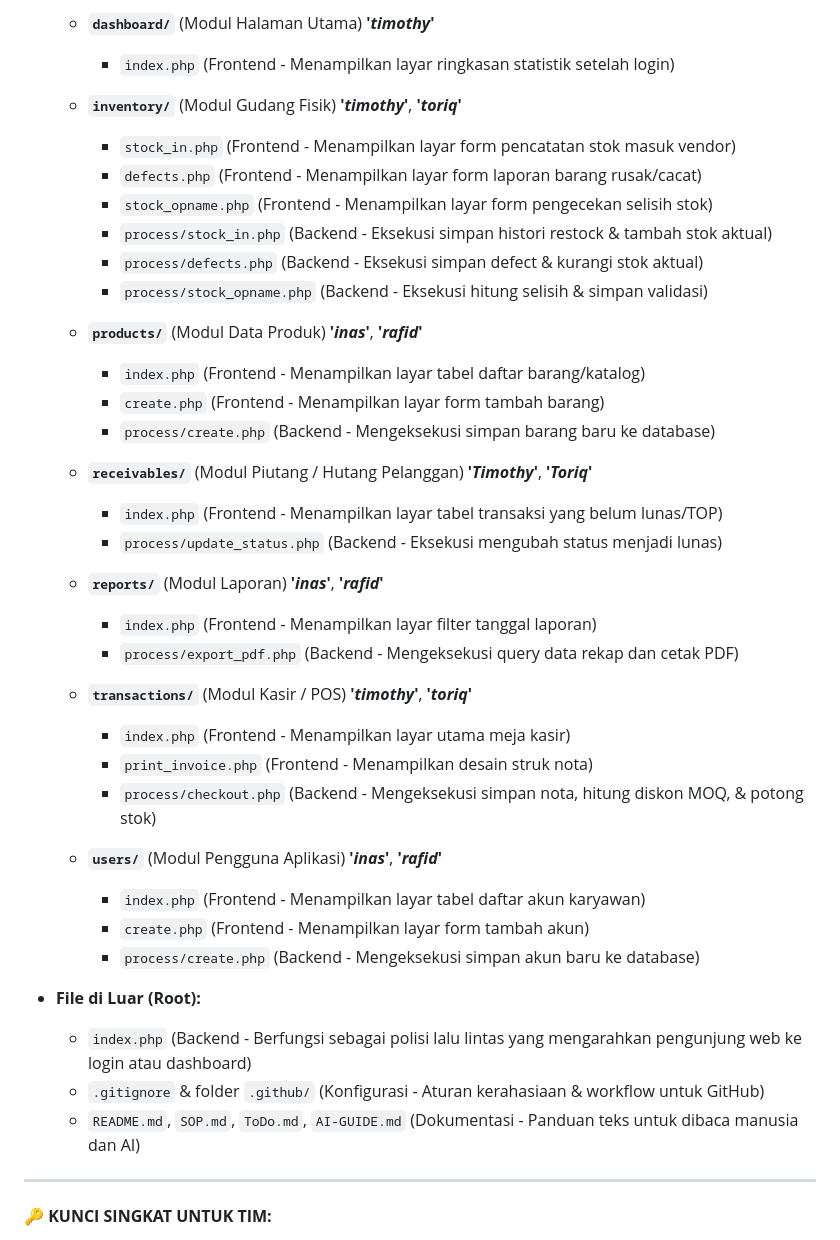
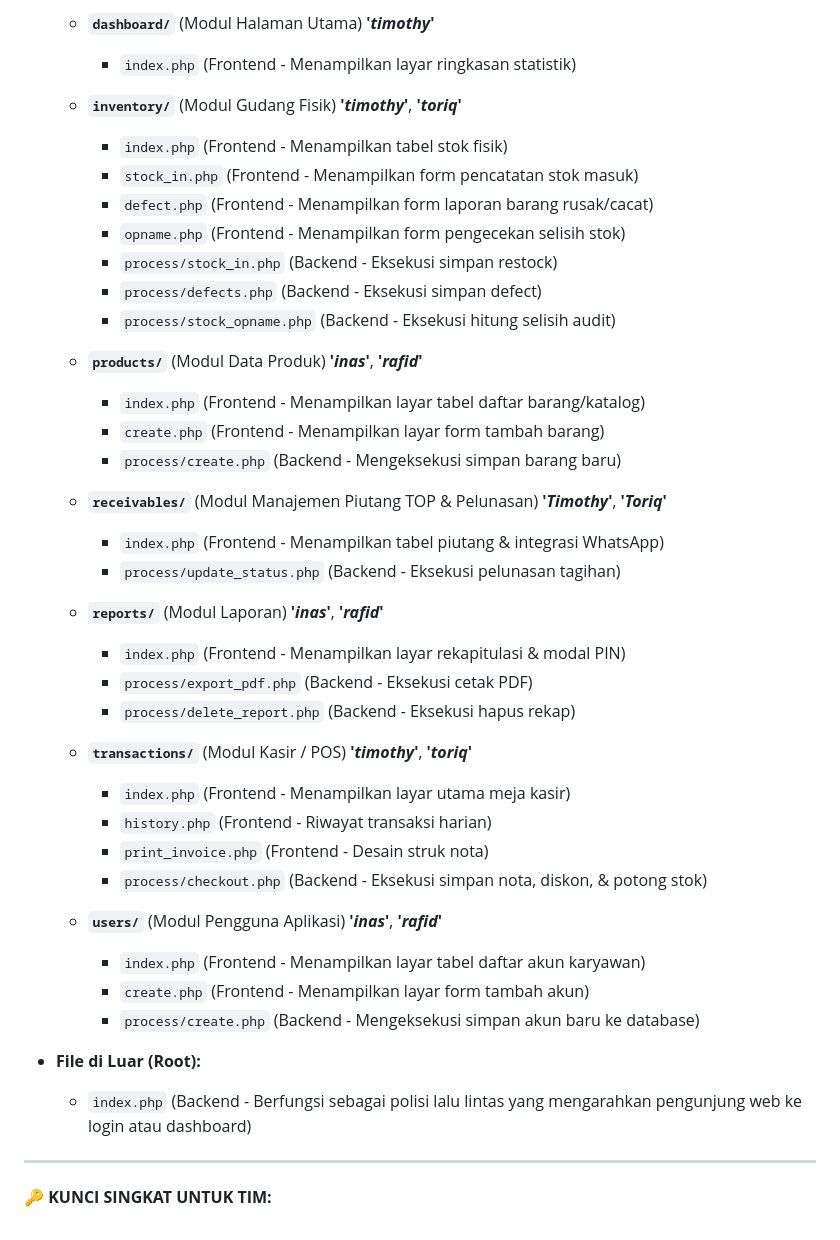
Before and after one commit to Pidddd/SI-DRIPP, a Markdown page: notes.md, the part around one of its changes. Rendered like a GitHub page.

Commit message:
Update Notes

```diff
--- a/notes.md
+++ b/notes.md
@@ -34,33 +33,36 @@
     - `process/create.php` (Backend - Mengeksekusi simpan kategori baru ke database)
 
   - **`dashboard/`** (Modul Halaman Utama) **'_timothy_'**
-    - `index.php` (Frontend - Menampilkan layar ringkasan statistik setelah login)
+    - `index.php` (Frontend - Menampilkan layar ringkasan statistik)
 
   - **`inventory/`** (Modul Gudang Fisik) **'_timothy_'**, **'_toriq_'**
-    - `stock_in.php` (Frontend - Menampilkan layar form pencatatan stok masuk vendor)
-    - `defects.php` (Frontend - Menampilkan layar form laporan barang rusak/cacat)
-    - `stock_opname.php` (Frontend - Menampilkan layar form pengecekan selisih stok)
-    - `process/stock_in.php` (Backend - Eksekusi simpan histori restock & tambah stok aktual)
-    - `process/defects.php` (Backend - Eksekusi simpan defect & kurangi stok aktual)
-    - `process/stock_opname.php` (Backend - Eksekusi hitung selisih & simpan validasi)
+    - `index.php` (Frontend - Menampilkan tabel stok fisik)
+    - `stock_in.php` (Frontend - Menampilkan form pencatatan stok masuk)
+    - `defect.php` (Frontend - Menampilkan form laporan barang rusak/cacat)
+    - `opname.php` (Frontend - Menampilkan form pengecekan selisih stok)
+    - `process/stock_in.php` (Backend - Eksekusi simpan restock)
+    - `process/defects.php` (Backend - Eksekusi simpan defect)
+    - `process/stock_opname.php` (Backend - Eksekusi hitung selisih audit)
 
   - **`products/`** (Modul Data Produk) **'_inas_'**, **'_rafid_'**
     - `index.php` (Frontend - Menampilkan layar tabel daftar barang/katalog)
     - `create.php` (Frontend - Menampilkan layar form tambah barang)
-    - `process/create.php` (Backend - Mengeksekusi simpan barang baru ke database)
+    - `process/create.php` (Backend - Mengeksekusi simpan barang baru)
 
-  - **`receivables/`** (Modul Piutang / Hutang Pelanggan) **'_Timothy_'**, **'_Toriq_'**
-    - `index.php` (Frontend - Menampilkan layar tabel transaksi yang belum lunas/TOP)
-    - `process/update_status.php` (Backend - Eksekusi mengubah status menjadi lunas)
+  - **`receivables/`** (Modul Manajemen Piutang TOP & Pelunasan) **'_Timothy_'**, **'_Toriq_'**
+    - `index.php` (Frontend - Menampilkan tabel piutang & integrasi WhatsApp)
+    - `process/update_status.php` (Backend - Eksekusi pelunasan tagihan)
 
   - **`reports/`** (Modul Laporan) **'_inas_'**, **'_rafid_'**
-    - `index.php` (Frontend - Menampilkan layar filter tanggal laporan)
-    - `process/export_pdf.php` (Backend - Mengeksekusi query data rekap dan cetak PDF)
+    - `index.php` (Frontend - Menampilkan layar rekapitulasi & modal PIN)
+    - `process/export_pdf.php` (Backend - Eksekusi cetak PDF)
+    - `process/delete_report.php` (Backend - Eksekusi hapus rekap)
 
   - **`transactions/`** (Modul Kasir / POS) **'_timothy_'**, **'_toriq_'**
     - `index.php` (Frontend - Menampilkan layar utama meja kasir)
-    - `print_invoice.php` (Frontend - Menampilkan desain struk nota)
-    - `process/checkout.php` (Backend - Mengeksekusi simpan nota, hitung diskon MOQ, & potong stok)
+    - `history.php` (Frontend - Riwayat transaksi harian)
+    - `print_invoice.php` (Frontend - Desain struk nota)
+    - `process/checkout.php` (Backend - Eksekusi simpan nota, diskon, & potong stok)
 
   - **`users/`** (Modul Pengguna Aplikasi) **'_inas_'**, **'_rafid_'**
     - `index.php` (Frontend - Menampilkan layar tabel daftar akun karyawan)
@@ -69,8 +71,6 @@
 
 - **File di Luar (Root):**
   - `index.php` (Backend - Berfungsi sebagai polisi lalu lintas yang mengarahkan pengunjung web ke login atau dashboard)
-  - `.gitignore` & folder `.github/` (Konfigurasi - Aturan kerahasiaan & workflow untuk GitHub)
-  - `README.md`, `SOP.md`, `ToDo.md`, `AI-GUIDE.md` (Dokumentasi - Panduan teks untuk dibaca manusia dan AI)
 
 ---
 
```
Also changed, not shown: other parts of notes.md (+10 -11 lines).
